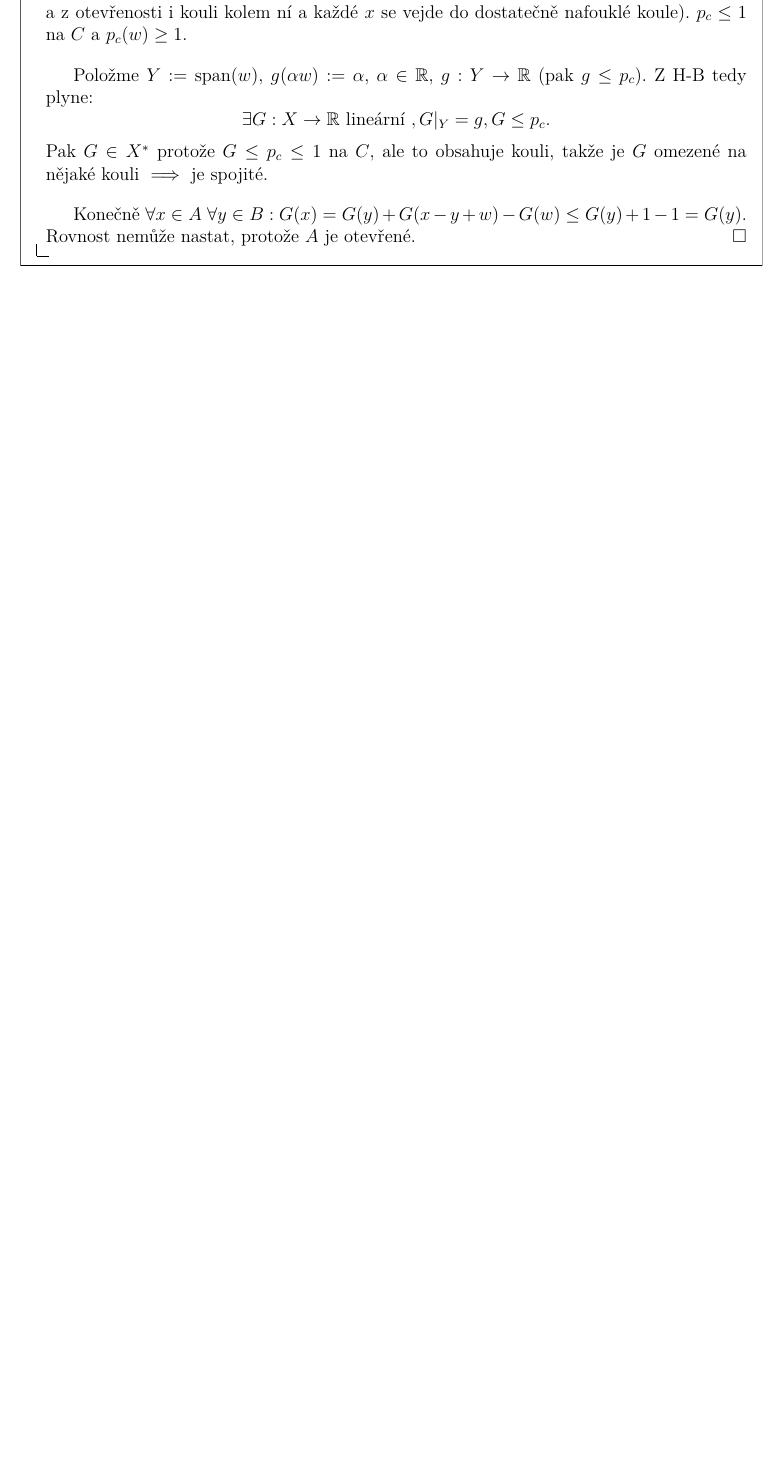
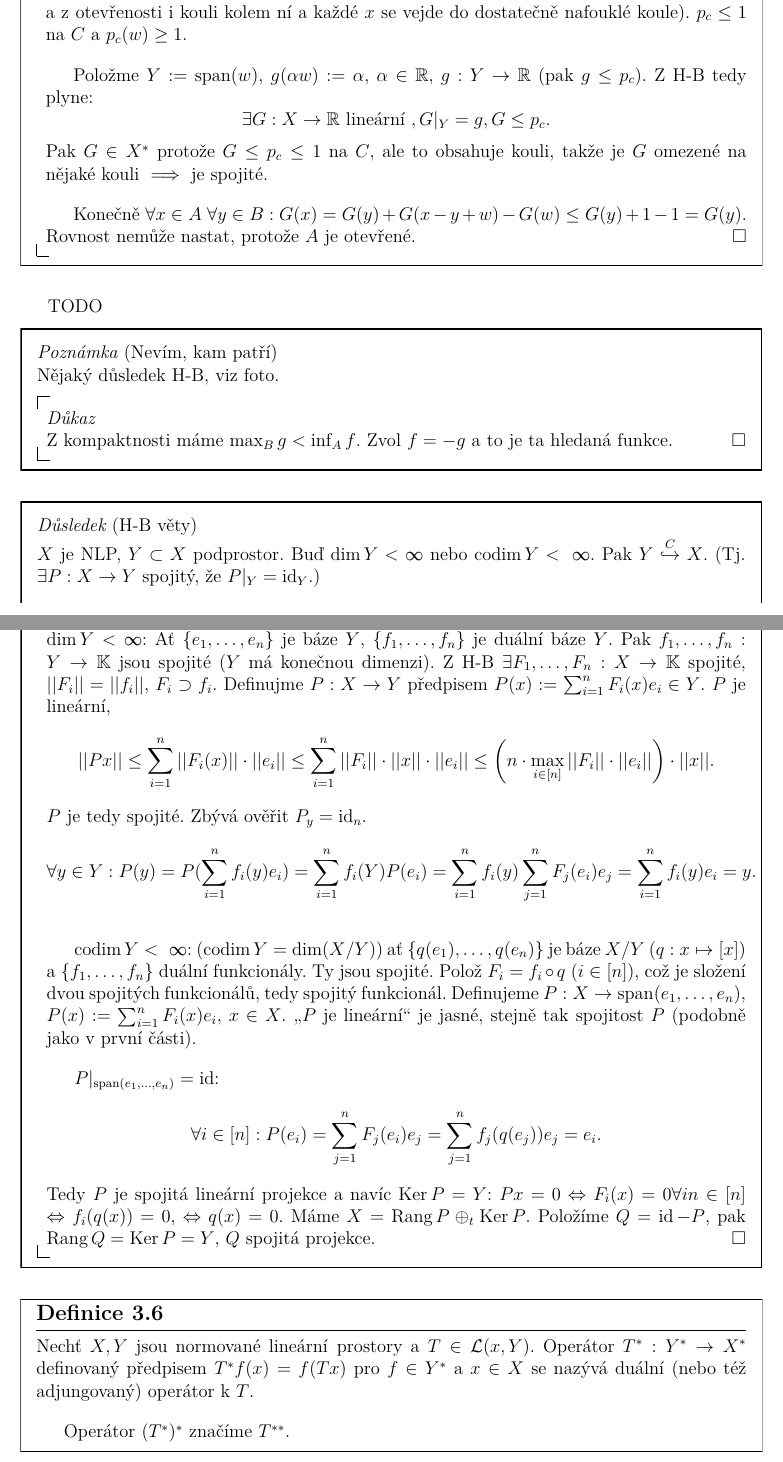
Before and after one commit to JoHavel/MFFNotes, a LaTeX document (OM3/Funkcionalka/Funkcionalka.tex): part of page 27 of 27 before the commit and two parts of pages 27 and 28 of 30 after it, the two joined at a grey line, cut so that both start at the same text, the shorter picture padded with empty space. Compiled offline with XeLaTeX.

Commit message:
Funkcionalka

```diff
--- a/OM3/Funkcionalka/Funkcionalka.tex
+++ b/OM3/Funkcionalka/Funkcionalka.tex
@@ -900,4 +900,39 @@ TODO!
 
 		Konečně $\forall x \in A\ \forall y \in B: G(x) = G(y) + G(x - y + w) - G(w) ≤ G(y) + 1 - 1 = G(y)$. Rovnost nemůže nastat, protože $A$ je otevřené.
 	\end{dukazin}
- \end{veta}
+\end{veta}
+
+% 15. 11. 2021
+
+TODO
+
+\begin{poznamka}[Nevím, kam patří]
+	Nějaký důsledek H-B, viz foto.
+
+	\begin{dukazin}
+		Z kompaktnosti máme $\max_B g < \inf_A f$. Zvol $f = -g$ a to je ta hledaná funkce.
+	\end{dukazin}
+\end{poznamka}
+
+\begin{dusledek}[H-B věty]
+	$X$ je NLP, $Y \subset X$ podprostor. Buď $\dim Y < ∞$ nebo $\codim Y < ∞$. Pak $Y \overset{C}{\hookrightarrow} X$. (Tj. $\exists P: X \rightarrow Y$ spojitý, že $P |_Y = \id_Y$.)
+
+	\begin{dukazin}
+		$\dim Y < ∞$: Ať $\{e_1, …, e_n\}$ je báze $Y$, $\{f_1, …, f_n\}$ je duální báze $Y$. Pak $f_1, …, f_n: Y \rightarrow ®K$ jsou spojité ($Y$ má konečnou dimenzi). Z H-B $\exists F_1, …, F_n: X \rightarrow ®K$ spojité, $||F_i|| = ||f_i||$, $F_i \supset f_i$. Definujme $P: X \rightarrow Y$ předpisem $P(x):=\sum_{i=1}^n F_i(x) e_i \in Y$. $P$ je lineární,
+		$$ ||Px|| ≤ \sum_{i=1}^n ||F_i(x)||·||e_i|| ≤ \sum_{i=1}^n ||F_i||·||x||·||e_i|| ≤ \(n·\max_{i \in [n]} ||F_i||·||e_i||\)·||x||. $$
+		$P$ je tedy spojité. Zbývá ověřit $P_y = \id_n$.
+		$$ \forall y \in Y: P(y) = P(\sum_{i=1}^n f_i(y)e_i) = \sum_{i=1}^n f_i(Y)P(e_i) = \sum_{i=1}^n f_i(y) \sum_{j=1}^n F_j(e_i) e_j = \sum_{i=1}^n f_i(y) e_i = y. $$
+
+		$\codim Y < ∞$: ($\codim Y = \dim (X/Y)$) ať $\{q(e_1), …, q(e_n)\}$ je báze $X / Y$ ($q: x \mapsto [x]$) a $\{f_1, …, f_n\}$ duální funkcionály. Ty jsou spojité. Polož $F_i = f_i \circ q$ ($i \in [n]$), což je složení dvou spojitých funkcionálů, tedy spojitý funkcionál. Definujeme $P: X \rightarrow \spn(e_1, …, e_n)$, $P(x) := \sum_{i=1}^n F_i(x) e_i$, $x \in X$. „$P$ je lineární“ je jasné, stejně tak spojitost $P$ (podobně jako v první části).
+
+		$P|_{\spn(e_1, …, e_n)} = \id$:
+		$$ \forall i \in [n]: P(e_i) = \sum_{j=1}^n F_j(e_i)e_j = \sum_{j = 1}^n f_j(q(e_j))e_j = e_i. $$
+		Tedy $P$ je spojitá lineární projekce a navíc $\Ker P = Y$: $Px = 0 \Leftrightarrow F_i(x) = 0 \forall in \in [n]$ $\Leftrightarrow f_i(q(x)) = 0$, $\Leftrightarrow q(x) = 0$. Máme $X = \Rang P \oplus_t \Ker P$. Položíme $Q = \id - P$, pak $\Rang Q = \Ker P = Y$, $Q$ spojitá projekce.
+	\end{dukazin}
+\end{dusledek}
+
+\begin{definice}
+	Nechť $X, Y$ jsou normované lineární prostory a $T \in ©L(x, Y)$. Operátor $T^*: Y^* \rightarrow X^*$ definovaný předpisem $T^*f(x) = f(Tx)$ pro $f \in Y^*$ a $x \in X$ se nazývá duální (nebo též adjungovaný) operátor k $T$.
+
+	Operátor $(T^*)^*$ značíme $T^{**}$.
+\end{definice}
```
Also changed, not shown: OM3/Funkcionalka/Funkcionalka.pdf, OM3/Funkcionalka/Funkcionalka.tex (64 more changed lines).
